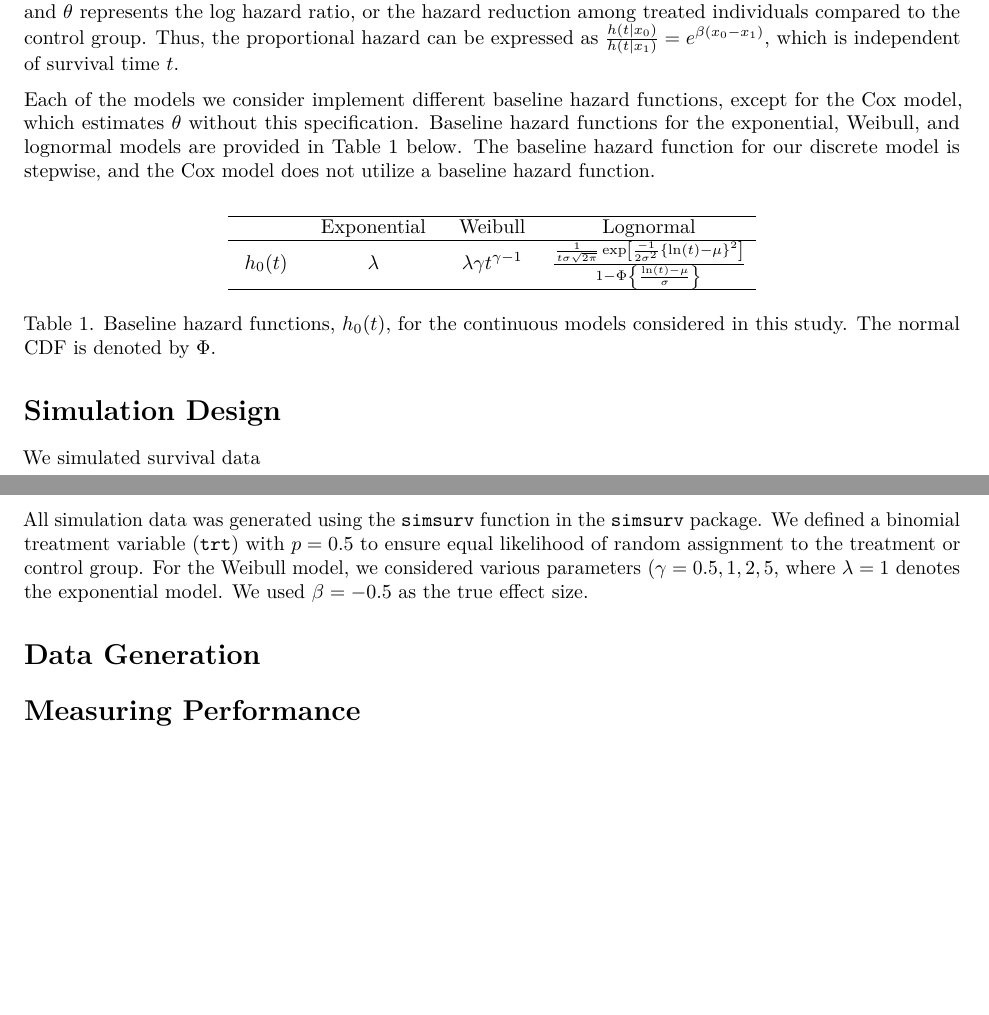
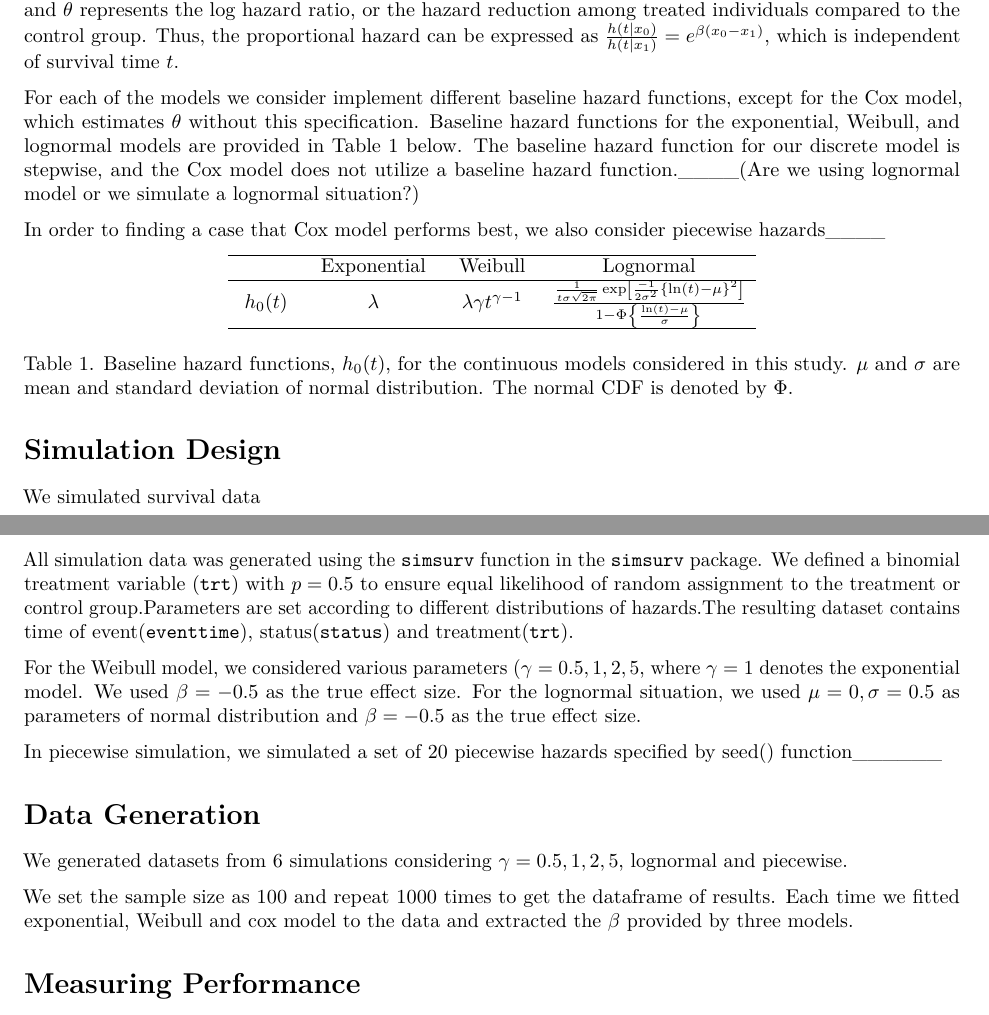
Before and after one commit to ws00289583/P8160_Project1, an R Markdown document (Report.Rmd): two parts of pages 1 and 2 of 2, joined at a grey line, cut so that both start at the same text, the shorter picture padded with empty space. Rendered offline with R 4.5, knitr and Pandoc, then LaTeX, with nearby package versions.

Commit message:
simulation and data generation part, need to add content about piecewise hazards

```diff
--- a/Report.Rmd
+++ b/Report.Rmd
@@ -19,8 +19,9 @@ Survival analysis is used to analyze time-to-event data (e.g., time to symptom o
 
 The purpose of proportional hazards modeling is to assess the effectiveness of a particular treatment ($X$) over survival time $T$, where the hazard ratio for patient $i$ at time $t$ is defined as $h_i(t)=h_0(t)e^{x_i\theta}$. Here, $h_0(t)$ denotes the pre-specified baseline hazard function, $x_i$ indicates treatment allocation (0=control, 1=treatment), and $\theta$ represents the log hazard ratio, or the hazard reduction among treated individuals compared to the control group. Thus, the proportional hazard can be expressed as $\frac{h(t|x_0)}{h(t|x_1)}=e^{\beta(x_0-x_1)}$, which is independent of survival time $t$.\par
 
-Each of the models we consider implement different baseline hazard functions, except for the Cox model, which estimates $\theta$ without this specification. Baseline hazard functions for the exponential, Weibull, and lognormal models are provided in Table 1 below. The baseline hazard function for our discrete model is stepwise, and the Cox model does not utilize a baseline hazard function.
+For each of the models we consider implement different baseline hazard functions, except for the Cox model, which estimates $\theta$ without this specification. Baseline hazard functions for the exponential, Weibull, and lognormal models are provided in Table 1 below. The baseline hazard function for our discrete model is stepwise, and the Cox model does not utilize a baseline hazard function.____(Are we using lognormal model or we simulate a lognormal situation?)
 
+In order to finding a case that Cox model performs best, we also consider piecewise hazards____
 $$
 \begin{array} {lccc}
 \hline \text {} & \text { Exponential } & \text { Weibull } & \text { Lognormal } \\
@@ -30,18 +31,23 @@ $$
 \end{array}
 $$
 
-Table 1. Baseline hazard functions, $h_0(t)$, for the continuous models considered in this study. The normal CDF is denoted by $\Phi$.
+Table 1. Baseline hazard functions, $h_0(t)$, for the continuous models considered in this study. $\mu$ and $\sigma$ are mean and standard deviation of normal distribution. The normal CDF is denoted by $\Phi$.
 
 # Simulation Design
 
 We simulated survival data
 
-All simulation data was generated using the `simsurv` function in the `simsurv` package. We defined a binomial treatment variable (`trt`) with $p=0.5$ to ensure equal likelihood of random assignment to the treatment or control group. For the Weibull model, we considered various parameters ($\gamma=0.5,1,2,5$, where $\lambda=1$ denotes the exponential model. We used $\beta = -0.5$ as the true effect size.
+All simulation data was generated using the `simsurv` function in the `simsurv` package. We defined a binomial treatment variable (`trt`) with $p=0.5$ to ensure equal likelihood of random assignment to the treatment or control group.Parameters are set according to different distributions of hazards.The resulting dataset contains time of event(`eventtime`), status(`status`) and treatment(`trt`).
 
+For the Weibull model, we considered various parameters ($\gamma=0.5,1,2,5$, where $\gamma=1$ denotes the exponential model. We used $\beta = -0.5$ as the true effect size. For the lognormal situation, we used $\mu = 0, \sigma = 0.5$ as parameters of normal distribution and $\beta = -0.5$ as the true effect size.
+
+In piecewise simulation, we simulated a set of 20 piecewise hazards specified by seed() function______
 
 # Data Generation
 
+We generated datasets from 6 simulations considering $\gamma=0.5,1,2,5$, lognormal and piecewise.
 
+We set the sample size as 100 and repeat 1000 times to get the dataframe of results. Each time we fitted exponential, Weibull and cox model to the data and extracted the $\beta$ provided by three models.
 
 # Measuring Performance
 
```
Also changed, not shown: Report.Rmd (2 more changed lines).
